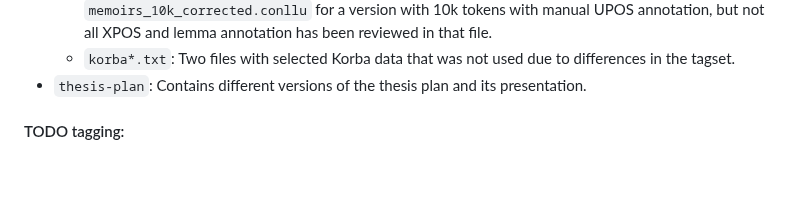
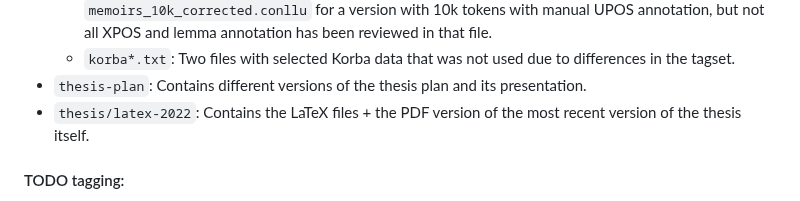
Before and after one commit to Turtilla/swe-ma-thesis, a Markdown page: README.md, the part around the change. Drawn GitHub-style; blank space fills up the shorter version.

```diff
--- a/README.md
+++ b/README.md
@@ -23,6 +23,7 @@
   * `memoirs*.conllu`: Different files containing preannotation or annotation in a CoNLL-U format. Refer to `memoirs_3k_corrected.conllu` for the fully corrected version (UPOS, XPOS, lemma), and `memoirs_10k_corrected.conllu` for a version with 10k tokens with manual UPOS annotation, but not all XPOS and lemma annotation has been reviewed in that file.
   * `korba*.txt`: Two files with selected Korba data that was not used due to differences in the tagset.
 * `thesis-plan`: Contains different versions of the thesis plan and its presentation.
+* `thesis/latex-2022`: Contains the LaTeX files + the PDF version of the most recent version of the thesis itself.
 
 #### TODO tagging:
 + ~~Tag 10k tokens with basic tags.~~
```
